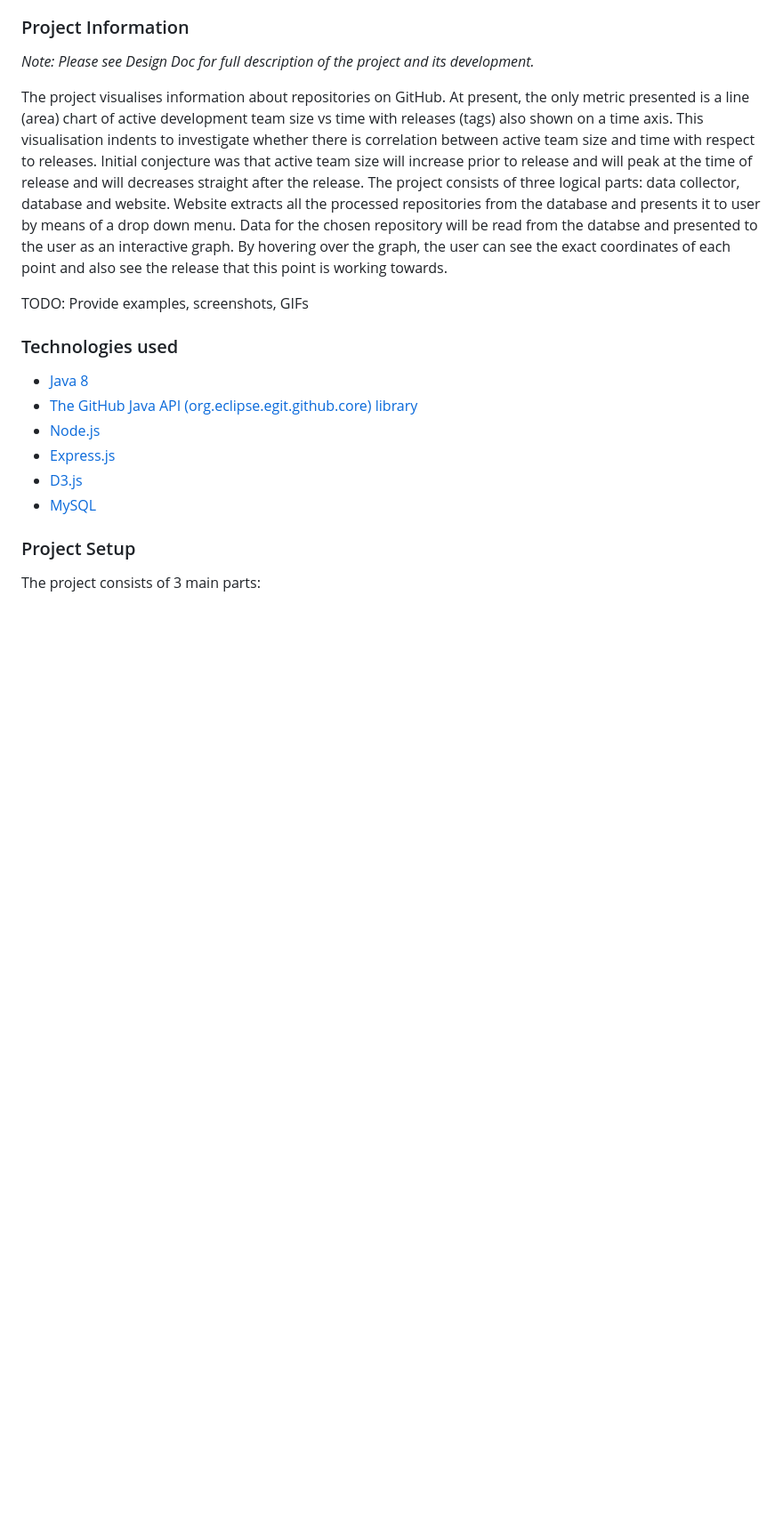
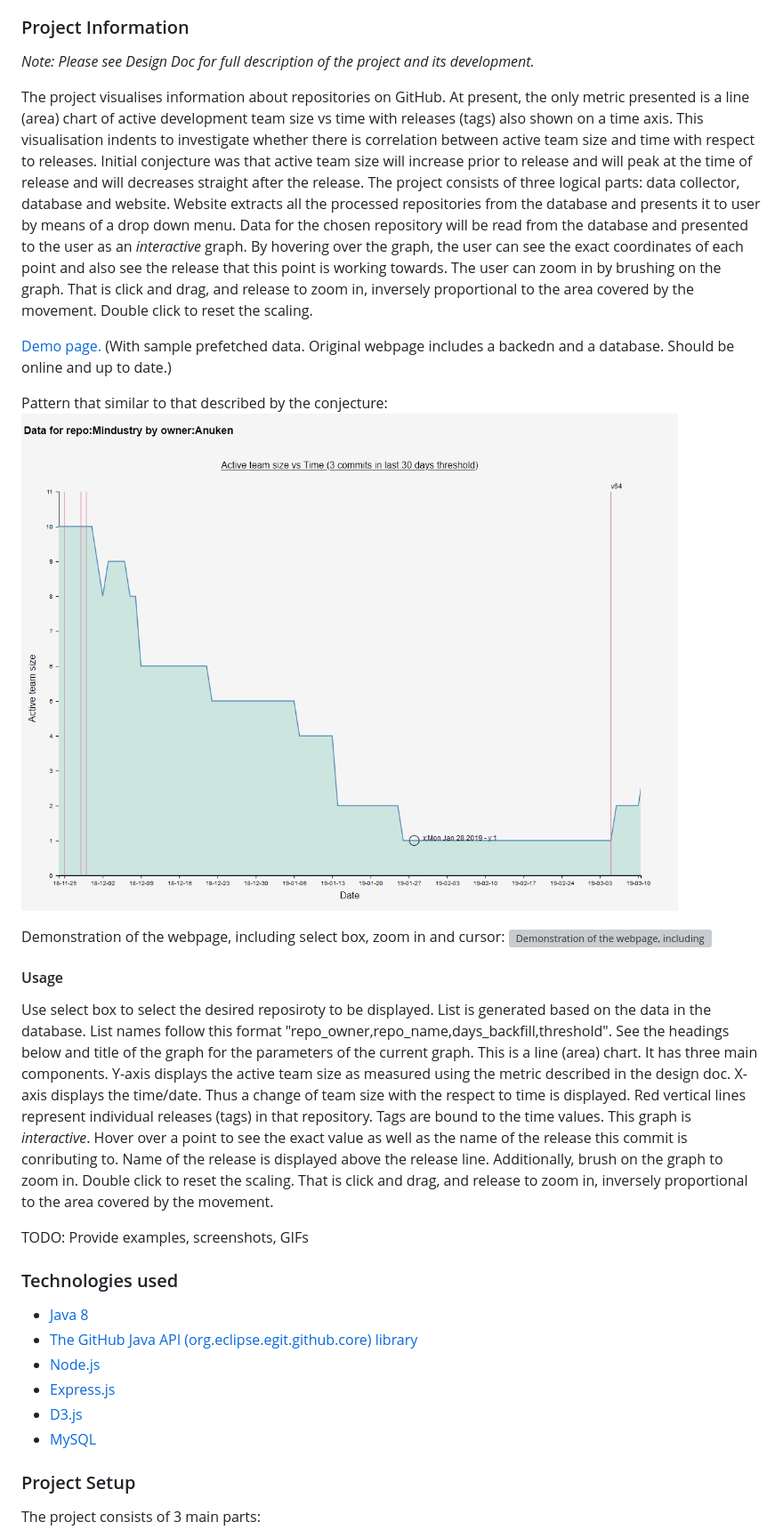
Before and after one commit to yungene/Visualising-GitHub, a Markdown page: README.md, the part around the change printed below. Shown: that part at 89% size. Rendered like a GitHub page; pictures changed too: images/conjecture-pattern.png (added); blank space fills up the shorter version; grey boxes are pictures that could not be loaded.

Commit message:
Add more description and images/gifs of demo to README.

```diff
--- a/README.md
+++ b/README.md
@@ -17,7 +17,20 @@ Task: _Interrogate the GitHub API to build visualisation of data available that
 ### Project Information
 _Note: Please see Design Doc for full description of the project and its development._
 
-The project visualises information about repositories on GitHub. At present, the only metric presented is a line (area) chart of active development team size vs time with releases (tags) also shown on a time axis. This visualisation indents to investigate whether there is correlation between active team size and time with respect to releases. Initial conjecture was that active team size will increase prior to release and will peak at the time of release and will decreases straight after the release. The project consists of three logical parts: data collector, database and website. Website extracts all the processed repositories from the database and presents it to user by means of a drop down menu. Data for the chosen repository will be read from the databse and presented to the user as an interactive graph. By hovering over the graph, the user can see the exact coordinates of each point and also see the release that this point is working towards.
+The project visualises information about repositories on GitHub. At present, the only metric presented is a line (area) chart of active development team size vs time with releases (tags) also shown on a time axis. This visualisation indents to investigate whether there is correlation between active team size and time with respect to releases. Initial conjecture was that active team size will increase prior to release and will peak at the time of release and will decreases straight after the release. The project consists of three logical parts: data collector, database and website. Website extracts all the processed repositories from the database and presents it to user by means of a drop down menu. Data for the chosen repository will be read from the database and presented to the user as an *interactive* graph. By hovering over the graph, the user can see the exact coordinates of each point and also see the release that this point is working towards. The user can zoom in by brushing on the graph. That is click and drag, and release to zoom in, inversely proportional to the area covered by the movement. Double click to reset the scaling.
+
+[Demo page.](https://yungene.github.io/) (With sample prefetched data. Original webpage includes a backedn and a database. Should be online and up to date.)
+
+Pattern that similar to that described by the conjecture:
+![Pattern that similar tot he conjecture.](/images/conjecture-pattern.png "Pattern that similar tot he conjecture.")
+
+Demonstration of the webpage, including select box, zoom in and cursor:
+![Demonstration of the webpage, including select box, zoom in and cursor.](/images/demo_select_box_cursor_zoom_in.gif "Demonstration of the webpage, including select box, zoom in and cursor.")
+
+#### Usage
+Use select box to select the desired reposiroty to be displayed. List is generated based on the data in the database. List names follow this format "repo_owner,repo_name,days_backfill,threshold". See the headings below and title of the graph for the parameters of the current graph.
+This is a line (area) chart. It has three main components. Y-axis displays the active team size as measured using the metric described in the design doc. X-axis displays the time/date. Thus a change of team size with the respect to time is displayed. Red vertical lines represent individual releases (tags) in that repository. Tags are bound to the time values.
+This graph is *interactive*. Hover over a point to see the exact value as well as the name of the release this commit is conributing to. Name of the release is displayed above the release line. Additionally, brush on the graph to zoom in. Double click to reset the scaling. That is click and drag, and release to zoom in, inversely proportional to the area covered by the movement.
 
 TODO: Provide examples, screenshots, GIFs
 
```
Also changed, not shown: other parts of README.md (+1 -1 lines), 1 other file.
